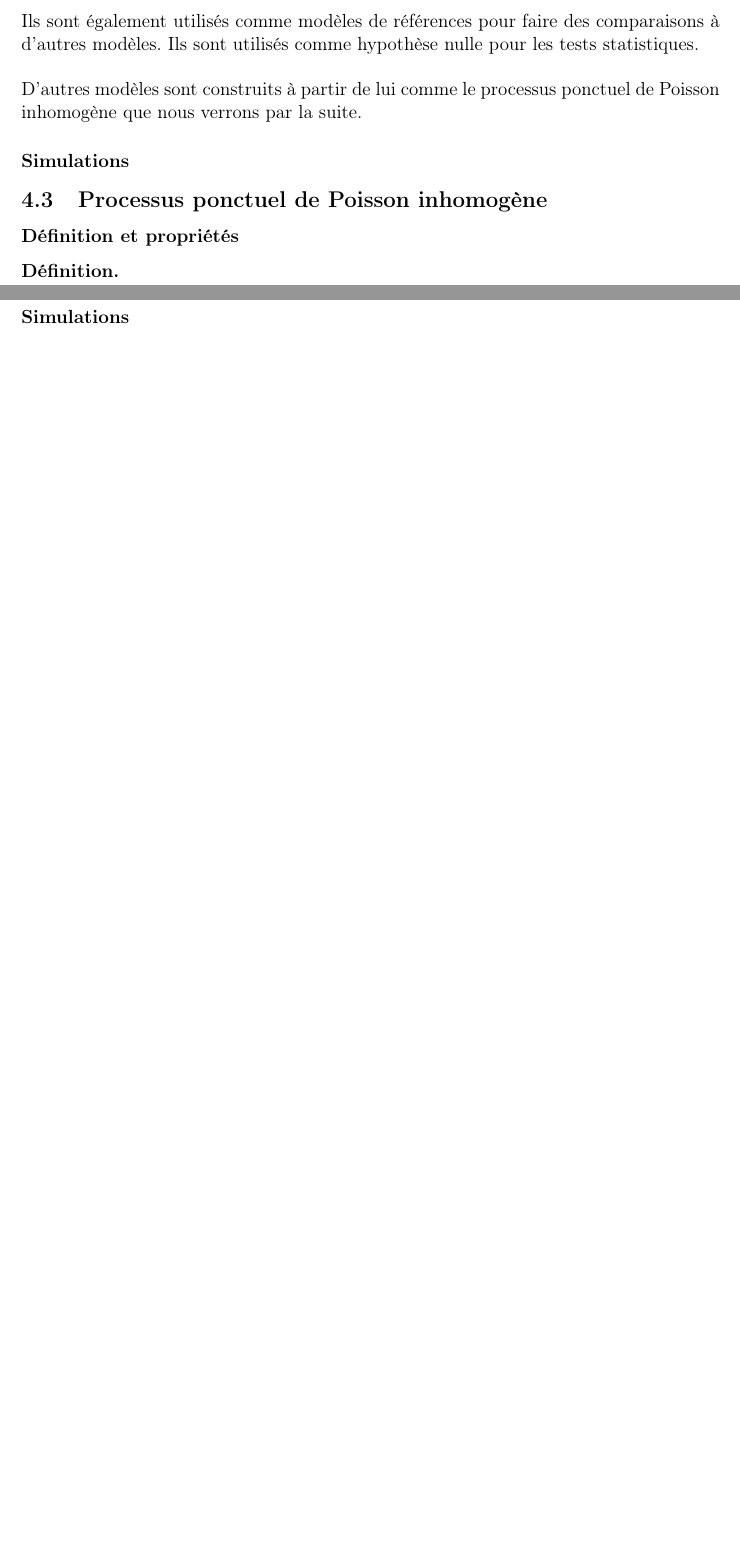
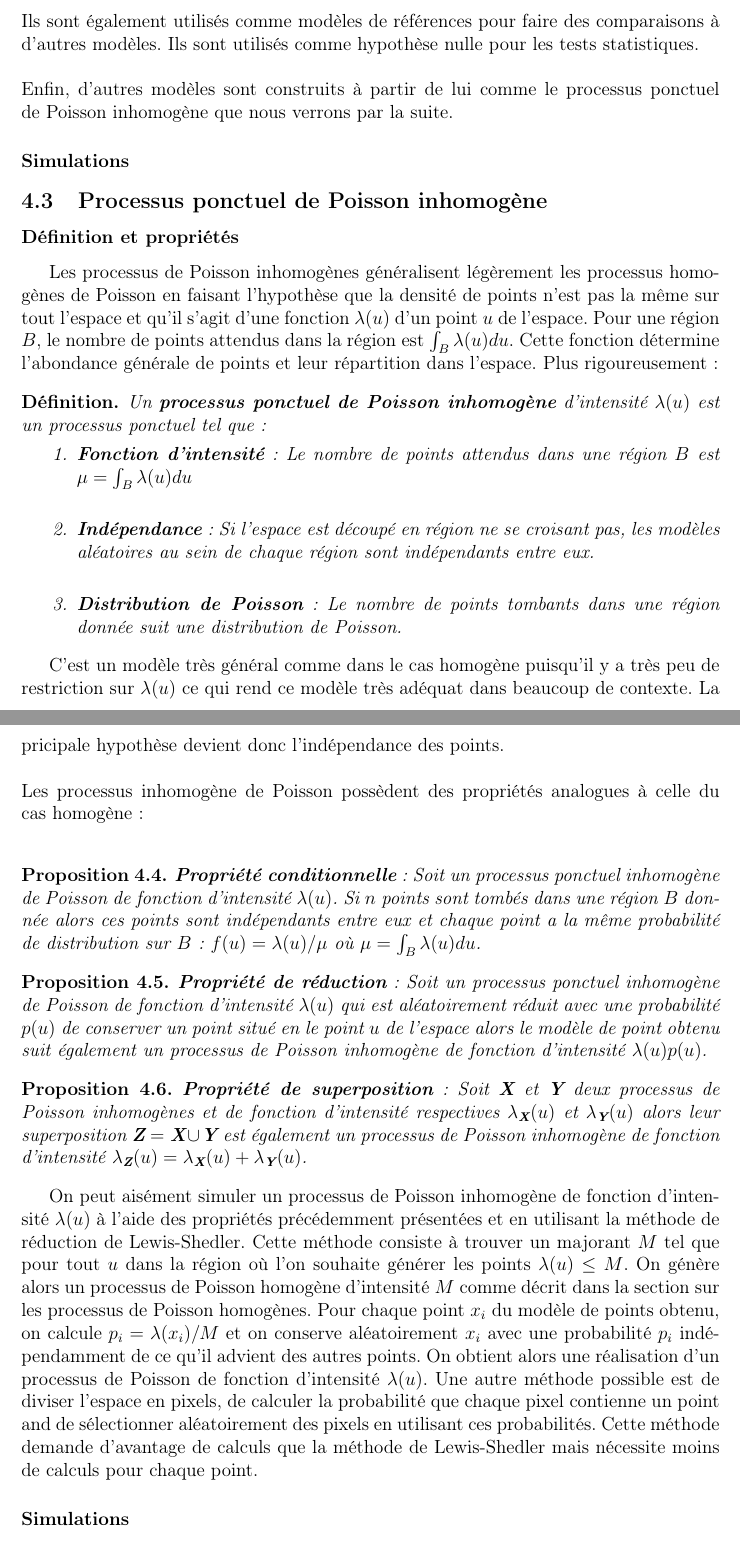
Before and after one commit to malnoe/Projet_Meteorites, a LaTeX document (Rapport/Rapport.tex): two parts of pages 16 and 17 of 19 before the commit and two parts of pages 17 and 18 of 21 after it, joined at a grey line, cut so that both start at the same text, the shorter picture padded with empty space. Compiled offline with pdfLaTeX.

Commit message:
fin math processus de Poisson

```diff
--- a/Rapport/Rapport.tex
+++ b/Rapport/Rapport.tex
@@ -482,15 +479,37 @@ Bien que les processus ponctuel de Poisson soit très simples, ils sont réalist
 \\
 Ils sont également utilisés comme modèles de références pour faire des comparaisons à d'autres modèles. Ils sont utilisés comme hypothèse nulle pour les tests statistiques.\\
 \\
-D'autres modèles sont construits à partir de lui comme le processus ponctuel de Poisson inhomogène que nous verrons par la suite.
+Enfin, d'autres modèles sont construits à partir de lui comme le processus ponctuel de Poisson inhomogène que nous verrons par la suite.
 \subsubsection*{Simulations}
 
 \subsection{Processus ponctuel de Poisson inhomogène}
 \subsubsection*{Définition et propriétés}
+Les processus de Poisson inhomogènes généralisent légèrement les processus homogènes de Poisson en faisant l'hypothèse que la densité de points n'est pas la même sur tout l'espace et qu'il s'agit d'une fonction $\lambda(u)$ d'un point $u$ de l'espace. Pour une région $B$, le nombre de points attendus dans la région est $\int_B \lambda(u) du$. Cette fonction détermine l'abondance générale de points et leur répartition dans l'espace. Plus rigoureusement :
 
 \begin{defin1}
+Un \textbf{processus ponctuel de Poisson inhomogène} d'intensité $\lambda(u)$ est un processus ponctuel tel que :
+\begin{enumerate}
+    \item \textbf{Fonction d'intensité} : Le nombre de points attendus dans une région $B$ est $\mu = \int_B \lambda(u) du$\\
+    \item \textbf{Indépendance} : Si l'espace est découpé en région ne se croisant pas, les modèles aléatoires au sein de chaque région sont indépendants entre eux.\\
+    \item \textbf{Distribution de Poisson} : Le nombre de points tombants dans une région donnée suit une distribution de Poisson.
+\end{enumerate}
 \end{defin1}
+C'est un modèle très général comme dans le cas homogène puisqu'il y a très peu de restriction sur $\lambda(u)$ ce qui rend ce modèle très adéquat dans beaucoup de contexte. La pricipale hypothèse devient donc l'indépendance des points.\\
+\\
+Les processus inhomogène de Poisson possèdent des propriétés analogues à celle du cas homogène :\\
+\begin{prop1}
+    \textbf{Propriété conditionnelle} : Soit un processus ponctuel inhomogène de Poisson de fonction d'intensité $\lambda(u)$. Si $n$ points sont tombés dans une région $B$ donnée alors ces points sont indépendants entre eux et chaque point a la même probabilité de distribution sur $B$ : $f(u) = \lambda(u)/\mu$ où $\mu = \int_B \lambda(u) du$.
+\end{prop1}
 
+\begin{prop1}
+    \textbf{Propriété de réduction} : Soit un processus ponctuel inhomogène de Poisson de fonction d'intensité $\lambda(u)$ qui est aléatoirement réduit avec une probabilité $p(u)$ de conserver un point situé en le point $u$ de l'espace alors le modèle de point obtenu suit également un processus de Poisson inhomogène de fonction d'intensité $\lambda(u)p(u)$.
+\end{prop1}
+
+\begin{prop1}
+    \textbf{Propriété de superposition} : Soit $\textbf{X}$ et $\textbf{Y}$ deux processus de Poisson inhomogènes et de fonction d'intensité respectives $\lambda_{\textbf{X}}(u)$ et $\lambda_{\textbf{Y}}(u)$ alors leur superposition $\textbf{Z} = \textbf{X} \cup \textbf{Y}$ est également un processus de Poisson inhomogène de fonction d'intensité $\lambda_{\textbf{Z}}(u) = \lambda_{\textbf{X}}(u) + \lambda_{\textbf{Y}}(u)$.
+\end{prop1}
+
+On peut aisément simuler un processus de Poisson inhomogène de fonction d'intensité $\lambda(u)$ à l'aide des propriétés précédemment présentées et en utilisant la méthode de réduction de Lewis-Shedler. Cette méthode consiste à trouver un majorant $M$ tel que pour tout $u$ dans la région où l'on souhaite générer les points $\lambda(u) \leq M$. On génère alors un processus de Poisson homogène d'intensité $M$ comme décrit dans la section sur les processus de Poisson homogènes. Pour chaque point $x_i$ du modèle de points obtenu, on calcule $p_i = \lambda(x_i)/M$ et on conserve aléatoirement $x_i$ avec une probabilité $p_i$ indépendamment de ce qu'il advient des autres points. On obtient alors une réalisation d'un processus de Poisson de fonction d'intensité $\lambda(u)$. Une autre méthode possible est de diviser l'espace en pixels, de calculer la probabilité que chaque pixel contienne un point and de sélectionner aléatoirement des pixels en utilisant ces probabilités. Cette méthode demande d'avantage de calculs que la méthode de Lewis-Shedler mais nécessite moins de calculs pour chaque point.
 \subsubsection*{Simulations}
 
 
```
Also changed, not shown: Rapport/Rapport-5.pdf (added), Rapport/Rapport.tex (43 more changed lines).
